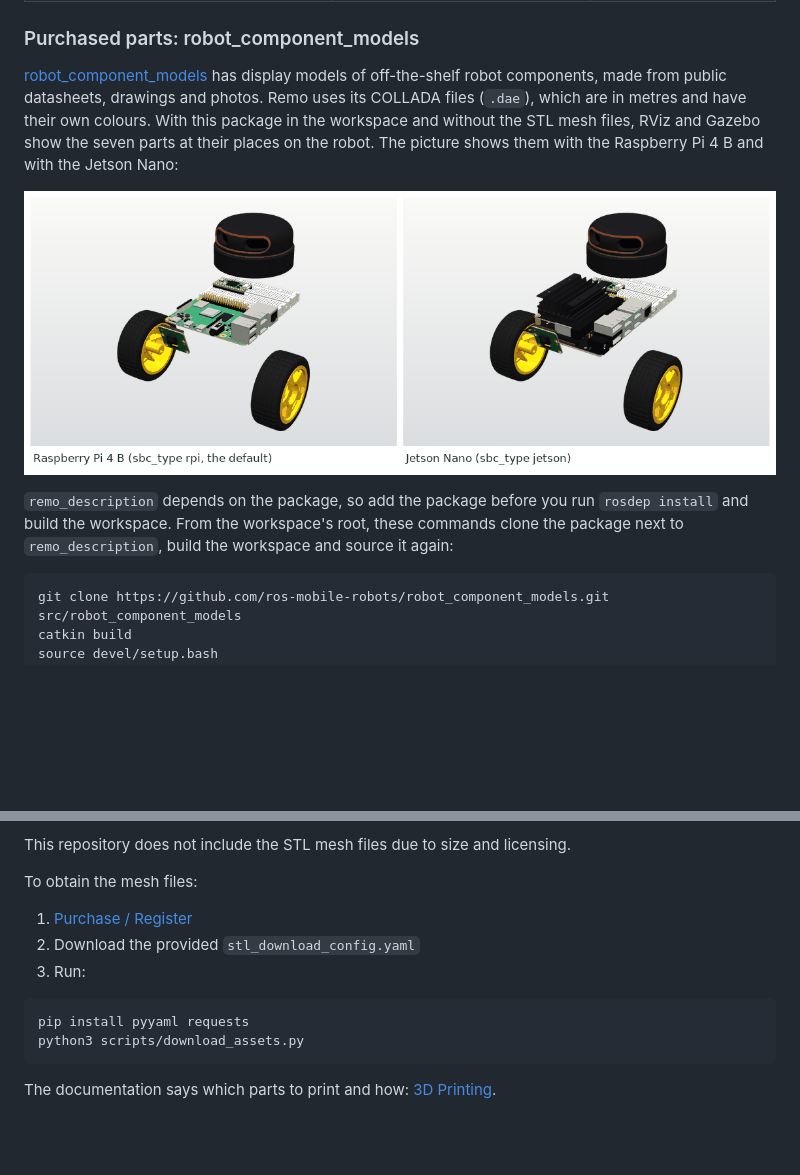
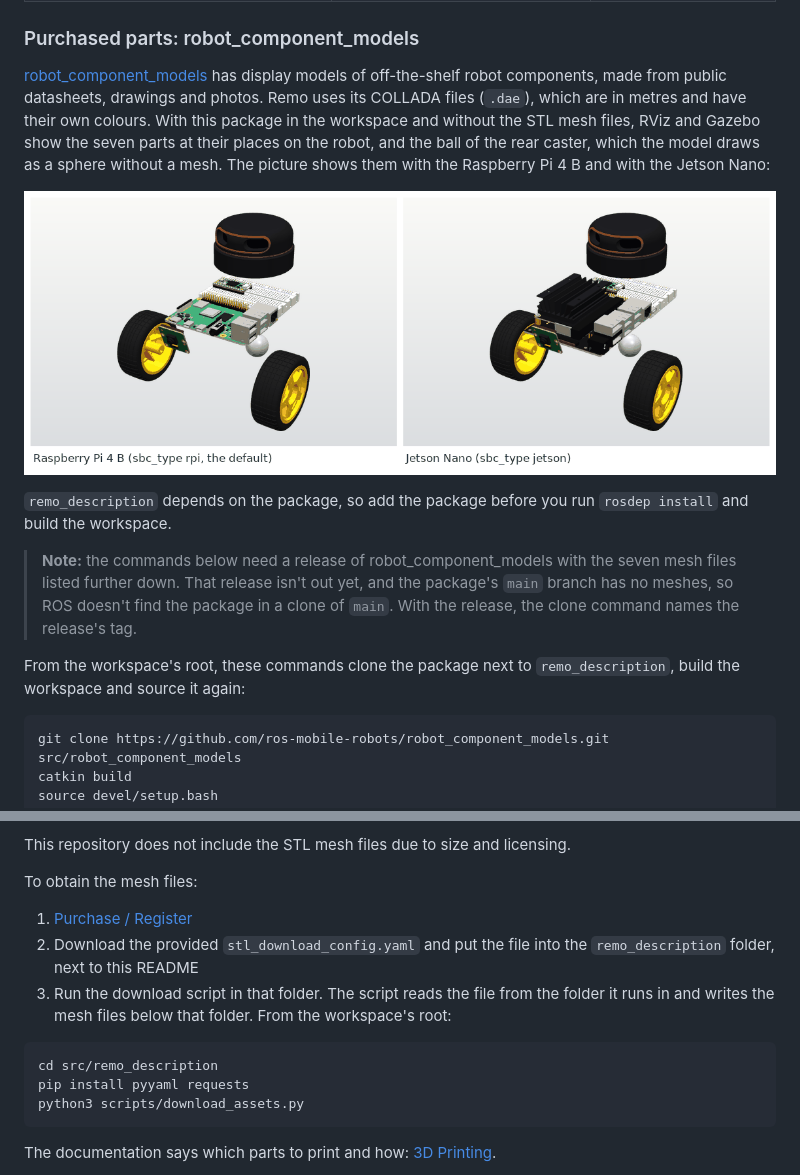
Before and after one commit to ros-mobile-robots/remo_description, a Markdown page: README.md, 2 parts joined by grey strips. Drawn GitHub-style; pictures changed too: docs/images/public_checkout.png; blank space fills up the shorter version.

Commit message:
README: the release the clone needs, where the download runs, the caster's ball
The clone of robot_component_models works with the package's release, which
isn't out yet. A note above the command and the comment in remo_robot.repos
say so. The steps for the STL files say where the configuration file goes and
change into the package's folder before the download script. The picture of
the public model also has the rear caster's ball, which the model draws as a
sphere.

````diff
--- a/README.md
+++ b/README.md
@@ -15,5 +15,5 @@ Remo's model takes the meshes of its parts from two places:
 
 ### Purchased parts: robot_component_models
 
-[robot_component_models](https://github.com/ros-mobile-robots/robot_component_models) has display models of off-the-shelf robot components, made from public datasheets, drawings and photos. Remo uses its COLLADA files (`.dae`), which are in metres and have their own colours. With this package in the workspace and without the STL mesh files, RViz and Gazebo show the seven parts at their places on the robot. The picture shows them with the Raspberry Pi 4 B and with the Jetson Nano:
+[robot_component_models](https://github.com/ros-mobile-robots/robot_component_models) has display models of off-the-shelf robot components, made from public datasheets, drawings and photos. Remo uses its COLLADA files (`.dae`), which are in metres and have their own colours. With this package in the workspace and without the STL mesh files, RViz and Gazebo show the seven parts at their places on the robot, and the ball of the rear caster, which the model draws as a sphere without a mesh. The picture shows them with the Raspberry Pi 4 B and with the Jetson Nano:
 
@@ -21,5 +21,9 @@ Remo's model takes the meshes of its parts from two places:
 
-`remo_description` depends on the package, so add the package before you run `rosdep install` and build the workspace. From the workspace's root, these commands clone the package next to `remo_description`, build the workspace and source it again:
+`remo_description` depends on the package, so add the package before you run `rosdep install` and build the workspace.
+
+> **Note:** the commands below need a release of robot_component_models with the seven mesh files listed further down. That release isn't out yet, and the package's `main` branch has no meshes, so ROS doesn't find the package in a clone of `main`. With the release, the clone command names the release's tag.
+
+From the workspace's root, these commands clone the package next to `remo_description`, build the workspace and source it again:
 
 ```bash
 git clone https://github.com/ros-mobile-robots/robot_component_models.git src/robot_component_models
@@ -64,10 +68,11 @@ This repository does not include the STL mesh files due to size and licensing.
 To obtain the mesh files:
 
 1. [Purchase / Register](https://fjp.gumroad.com/l/GnMpU)
-2. Download the provided `stl_download_config.yaml`
-3. Run:
+2. Download the provided `stl_download_config.yaml` and put the file into the `remo_description` folder, next to this README
+3. Run the download script in that folder. The script reads the file from the folder it runs in and writes the mesh files below that folder. From the workspace's root:
 
 ```bash
+cd src/remo_description
 pip install pyyaml requests
 python3 scripts/download_assets.py
 ```
````
Also changed, not shown: other parts of README.md (+1 -1 lines), 1 other file.
